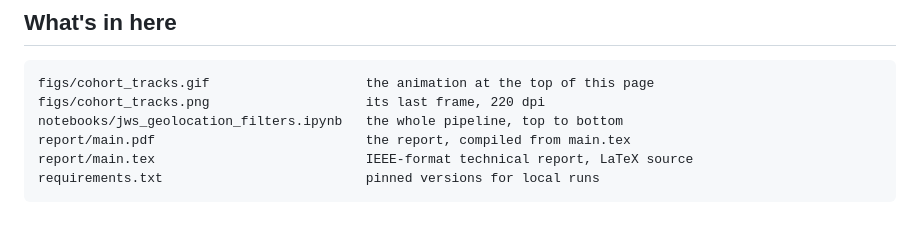
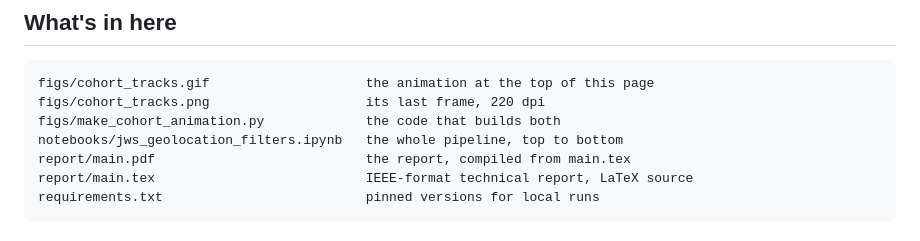
Before and after one commit to vivianesolomon/pat-tag-geolocation, a Markdown page: README.md, the part around the change. Rendered like a GitHub page.

Commit message:
README: list the animation script in the manifest

````diff
--- a/README.md
+++ b/README.md
@@ -474,6 +474,7 @@ The compiled report is at [`report/main.pdf`](report/main.pdf).
 ```
 figs/cohort_tracks.gif                    the animation at the top of this page
 figs/cohort_tracks.png                    its last frame, 220 dpi
+figs/make_cohort_animation.py             the code that builds both
 notebooks/jws_geolocation_filters.ipynb   the whole pipeline, top to bottom
 report/main.pdf                           the report, compiled from main.tex
 report/main.tex                           IEEE-format technical report, LaTeX source
````
